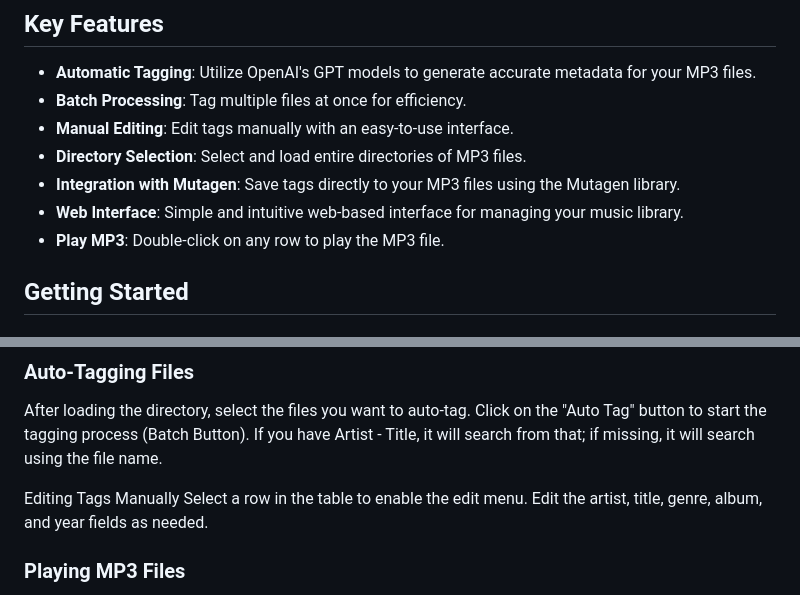
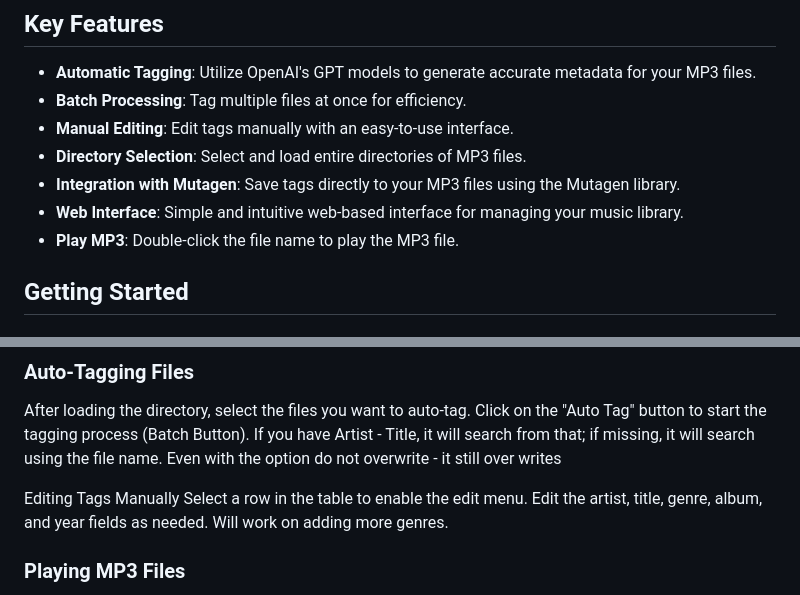
Before and after one commit to xogie/AI-MP3-Auto-Tagger-via-Chat-GPT-API, a Markdown page: README.md, 2 parts joined by grey strips. Drawn GitHub-style.

```diff
--- a/README.md
+++ b/README.md
@@ -20,7 +20,7 @@ Each call uses a maximum of 150 input tokens. Based on this, 25,000 MP3 calls wo
 - **Directory Selection**: Select and load entire directories of MP3 files.
 - **Integration with Mutagen**: Save tags directly to your MP3 files using the Mutagen library.
 - **Web Interface**: Simple and intuitive web-based interface for managing your music library.
-- **Play MP3**: Double-click on any row to play the MP3 file.
+- **Play MP3**: Double-click the file name to play the MP3 file.
 
 ## Getting Started
 
@@ -63,10 +63,12 @@ Bug: Large number of MP3 files might cause issues.
 After loading the directory, select the files you want to auto-tag.
 Click on the "Auto Tag" button to start the tagging process (Batch Button).
 If you have Artist - Title, it will search from that; if missing, it will search using the file name.
+Even with the option do not overwrite - it still over writes
 
 Editing Tags Manually
 Select a row in the table to enable the edit menu.
 Edit the artist, title, genre, album, and year fields as needed.
+Will work on adding more genres.
 
 ### Playing MP3 Files
 Double-click on any row in the table to play the corresponding MP3 file (over the file name).
```
